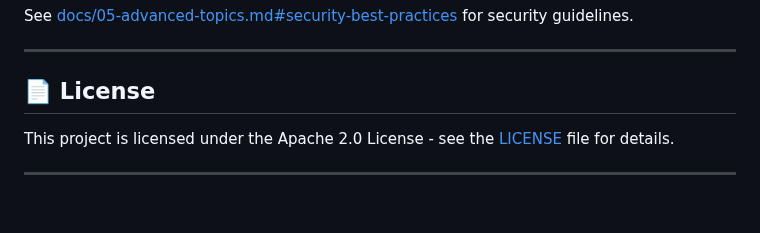
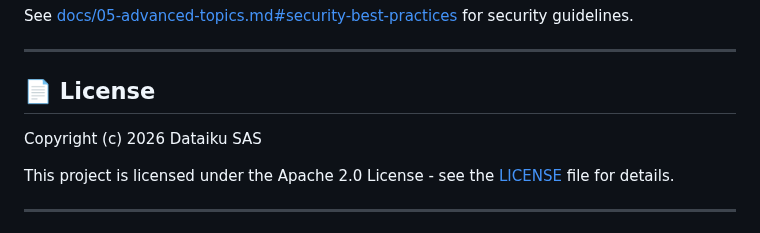
Before and after one commit to dataiku/kiji-proxy, a Markdown page: README.md, the part around the change. GitHub-like rendering; blank space fills up the shorter version.

Commit message:
added copy right

```diff
--- a/README.md
+++ b/README.md
@@ -333,6 +333,8 @@ See [docs/05-advanced-topics.md#security-best-practices](docs/05-advanced-topics
 
 ## 📄 License
 
+Copyright (c) 2026 Dataiku SAS
+
 This project is licensed under the Apache 2.0 License - see the [LICENSE](LICENSE) file for details.
 
 ---
```
